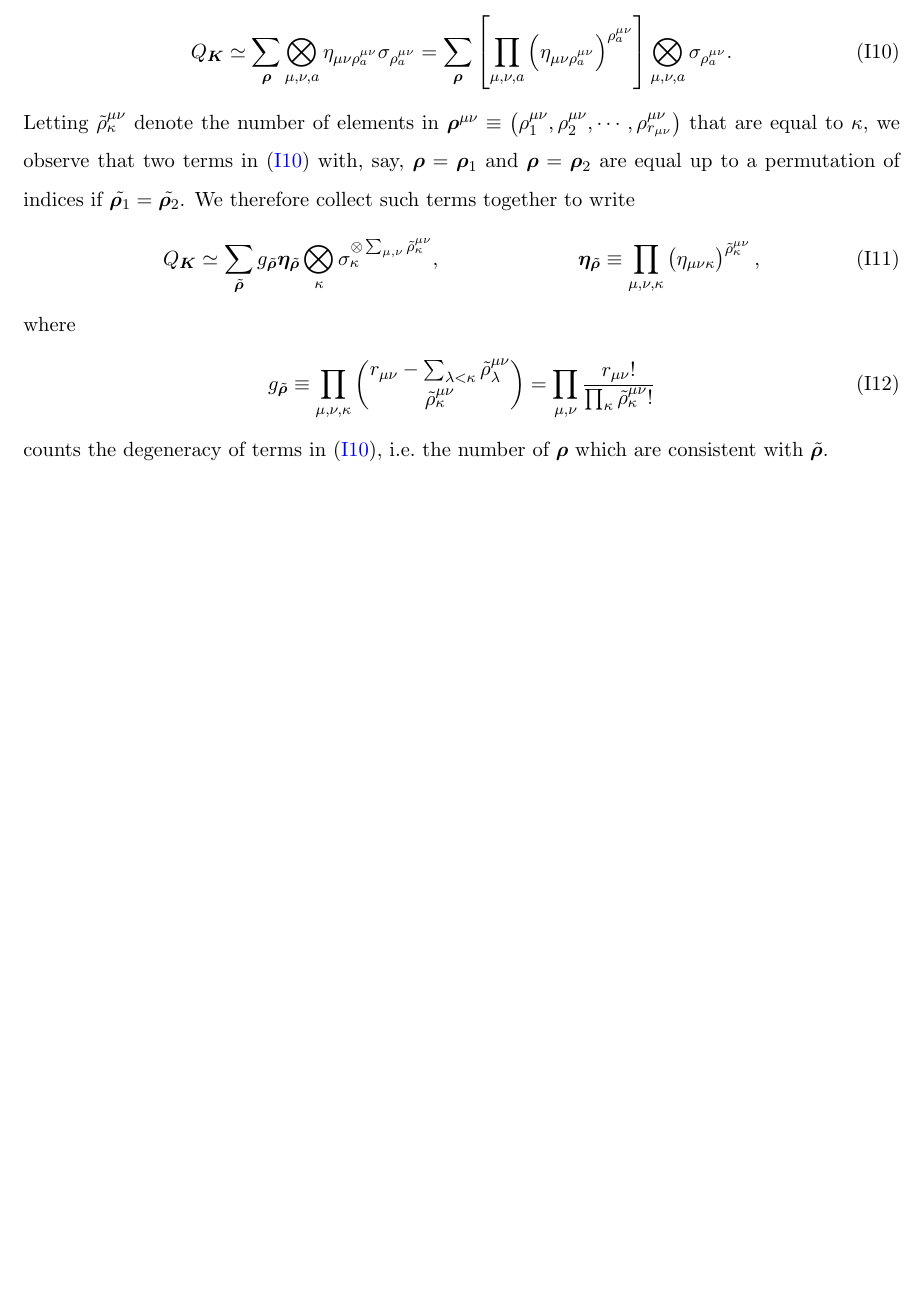
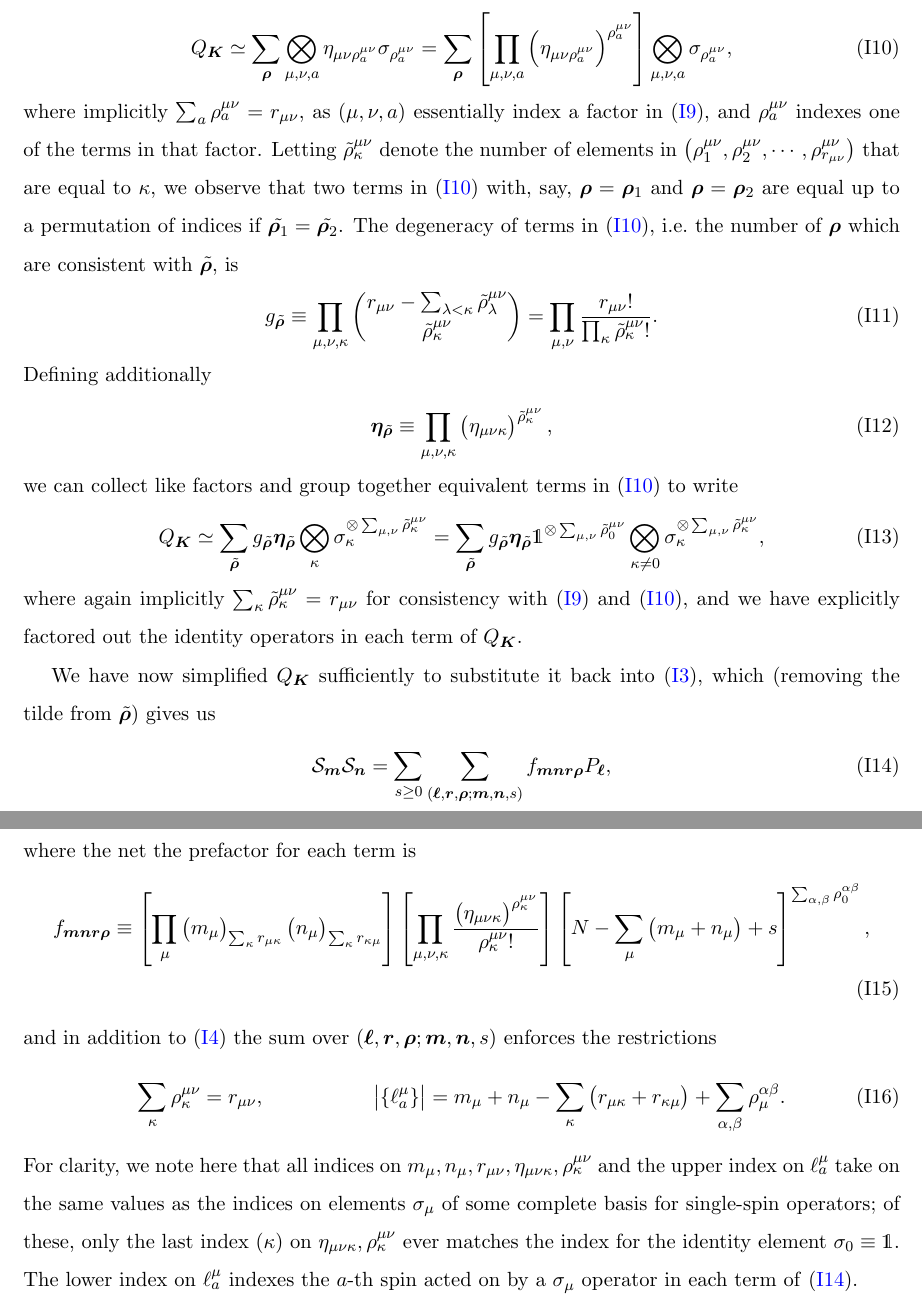
Before and after one commit to perlinm/rey_research, a LaTeX paper (soc_squeezing/cumulant_expansions.tex): part of page 24 of 24 before the commit and two parts of pages 24 and 25 of 25 after it, the two joined at a grey line, cut so that both start at the same text, the shorter picture padded with empty space. Compiled offline with pdfLaTeX.

Commit message:
more work on the product of two operators

```diff
--- a/soc_squeezing/cumulant_expansions.tex
+++ b/soc_squeezing/cumulant_expansions.tex
@@ -1576,37 +1578,89 @@ Distributing the product of sums into a sum of products gives us
   \eta_{\mu\nu\rho^{\mu\nu}_a} \sigma_{\rho^{\mu\nu}_a}
   = \sum_{\v\rho} \sp{\prod_{\mu,\nu,a}
     \p{\eta_{\mu\nu\rho^{\mu\nu}_a}}^{\rho^{\mu\nu}_a}}
-  \bigotimes_{\mu,\nu,a} \sigma_{\rho^{\mu\nu}_a}.
+  \bigotimes_{\mu,\nu,a} \sigma_{\rho^{\mu\nu}_a},
   \label{eq:Q_K_rho}
 \end{align}
-Letting $\tilde\rho^{\mu\nu}_\kappa$ denote the number of elements in
-$\v\rho^{\mu\nu} \equiv
-\p{\rho^{\mu\nu}_1,\rho^{\mu\nu}_2,\cdots,\rho^{\mu\nu}_{r_{\mu\nu}}}$
+where implicitly $\sum_a\rho^{\mu\nu}_a=r_{\mu\nu}$, as
+$\p{\mu,\nu,a}$ essentially index a factor in \eqref{eq:Q_K_eta}, and
+$\rho^{\mu\nu}_a$ indexes one of the terms in that factor.  Letting
+$\tilde\rho^{\mu\nu}_\kappa$ denote the number of elements in
+$\p{\rho^{\mu\nu}_1,\rho^{\mu\nu}_2,\cdots,\rho^{\mu\nu}_{r_{\mu\nu}}}$
 that are equal to $\kappa$, we observe that two terms in
 \eqref{eq:Q_K_rho} with, say, $\v\rho=\v\rho_1$ and $\v\rho=\v\rho_2$
 are equal up to a permutation of indices if
-$\tilde{\v\rho_1}=\tilde{\v\rho_2}$.  We therefore collect such terms
-together to write
-\begin{align}
-  Q_{\v K}
-  \simeq \sum_{\tilde{\v\rho}} g_{\tilde{\v\rho}} \v\eta_{\tilde{\v\rho}}
-  \bigotimes_{\kappa}
-  \sigma_\kappa^{\otimes\sum_{\mu,\nu}\tilde\rho^{\mu\nu}_\kappa},
-  &&
-  \v\eta_{\tilde{\v\rho}}
-  \equiv \prod_{\mu,\nu,\kappa}
-  \p{\eta_{\mu\nu\kappa}}^{\tilde\rho^{\mu\nu}_\kappa},
-\end{align}
-where
+$\tilde{\v\rho_1}=\tilde{\v\rho_2}$.  The degeneracy of terms in
+\eqref{eq:Q_K_rho}, i.e.~the number of $\v\rho$ which are consistent
+with $\tilde{\v\rho}$, is
 \begin{align}
   g_{\tilde{\v\rho}}
   \equiv \prod_{\mu,\nu,\kappa}
   { r_{\mu\nu} - \sum_{\lambda<\kappa} \tilde\rho^{\mu\nu}_\lambda
     \choose \tilde\rho^{\mu\nu}_\kappa }
   = \prod_{\mu,\nu}
-  \f{r_{\mu\nu}!}{\prod_\kappa\tilde\rho^{\mu\nu}_\kappa!}
-\end{align}
-counts the degeneracy of terms in \eqref{eq:Q_K_rho}, i.e.~the number
-of $\v\rho$ which are consistent with $\tilde{\v\rho}$.
+  \f{r_{\mu\nu}!}{\prod_\kappa\tilde\rho^{\mu\nu}_\kappa!}.
+\end{align}
+Defining additionally
+\begin{align}
+  \v\eta_{\tilde{\v\rho}}
+  \equiv \prod_{\mu,\nu,\kappa}
+  \p{\eta_{\mu\nu\kappa}}^{\tilde\rho^{\mu\nu}_\kappa},
+\end{align}
+we can collect like factors and group together equivalent terms in
+\eqref{eq:Q_K_rho} to write
+\begin{align}
+  Q_{\v K}
+  \simeq \sum_{\tilde{\v\rho}} g_{\tilde{\v\rho}} \v\eta_{\tilde{\v\rho}}
+  \bigotimes_{\kappa}
+  \sigma_\kappa^{\otimes\sum_{\mu,\nu}\tilde\rho^{\mu\nu}_\kappa}
+  = \sum_{\tilde{\v\rho}} g_{\tilde{\v\rho}} \v\eta_{\tilde{\v\rho}}
+  \1^{\otimes\sum_{\mu,\nu}\tilde\rho^{\mu\nu}_0}
+  \bigotimes_{\kappa\ne0}
+  \sigma_\kappa^{\otimes\sum_{\mu,\nu}\tilde\rho^{\mu\nu}_\kappa},
+  \label{eq:Q_K_rho_simp}
+\end{align}
+where again implicitly
+$\sum_\kappa\tilde\rho^{\mu\nu}_\kappa=r_{\mu\nu}$ for consistency
+with \eqref{eq:Q_K_eta} and \eqref{eq:Q_K_rho}, and we have explicitly
+factored out the identity operators in each term of $Q_{\v K}$.
+
+We have now simplified $Q_{\v K}$ sufficiently to substitute it back
+into \eqref{eq:SS_PQ}, which (removing the tilde from
+$\tilde{\v\rho}$) gives us
+\begin{align}
+  \S_{\v m} \S_{\v n}
+  = \sum_{s\ge0} \sum_{\p{\v\ell,\v r,\v\rho;\v m,\v n,s}}
+  f_{\v m\v n\v r\v\rho} P_{\v\ell},
+  \label{eq:SS_simp}
+\end{align}
+where the net the prefactor for each term is
+\begin{align}
+  f_{\v m\v n\v r\v\rho}
+  \equiv \sp{\prod_\mu \p{m_\mu}_{\sum_\kappa r_{\mu\kappa}}
+    \p{n_\mu}_{\sum_\kappa r_{\kappa\mu}}}
+  \sp{\prod_{\mu,\nu,\kappa}
+    \f{\p{\eta_{\mu\nu\kappa}}^{\rho^{\mu\nu}_\kappa}}
+    {\rho^{\mu\nu}_\kappa!}}
+  \sp{N-\sum_\mu\p{m_\mu+n_\mu}+s}
+  ^{\sum_{\alpha,\beta}\rho^{\alpha\beta}_0},
+\end{align}
+and in addition to \eqref{eq:rest_r} the sum over
+$\p{\v\ell,\v r,\v\rho;\v m,\v n,s}$ enforces the restrictions
+\begin{align}
+  \sum_{\kappa} \rho^{\mu\nu}_\kappa = r_{\mu\nu},
+  &&
+  \abs{\set{\ell^\mu_a}}
+  = m_\mu + n_\mu - \sum_\kappa \p{r_{\mu\kappa}+r_{\kappa\mu}}
+  + \sum_{\alpha,\beta} \rho^{\alpha\beta}_\mu.
+\end{align}
+For clarity, we note here that all indices on
+$m_\mu,n_\mu,r_{\mu\nu},\eta_{\mu\nu\kappa},\rho^{\mu\nu}_\kappa$ and
+the upper index on $\ell^\mu_a$ take on the same values as the indices
+on elements $\sigma_\mu$ of some complete basis for single-spin
+operators; of these, only the last index ($\kappa$) on
+$\eta_{\mu\nu\kappa},\rho^{\mu\nu}_\kappa$ ever matches the index for
+the identity element $\sigma_0\equiv\1$.  The lower index on
+$\ell^\mu_a$ indexes the $a$-th spin acted on by a $\sigma_\mu$
+operator in each term of \eqref{eq:SS_simp}.
 
 \end{document}
```
Also changed, not shown: soc_squeezing/cumulant_expansions.tex (2 more changed lines).
